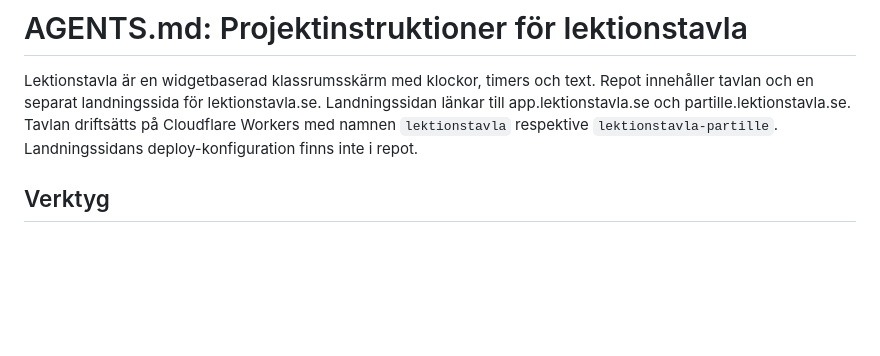
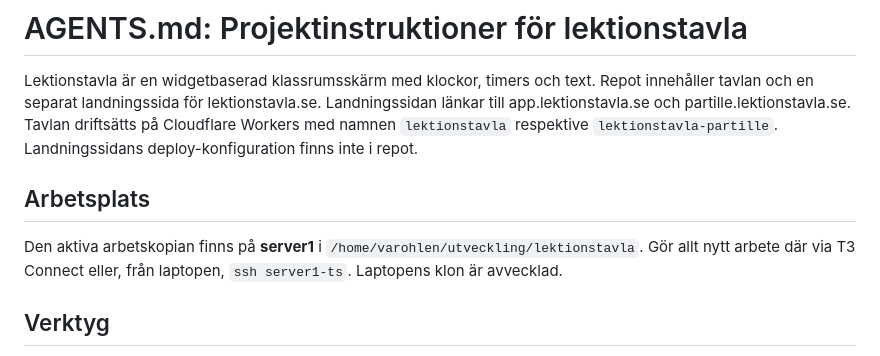
Before and after one commit to varohlen/lektionstavla, a Markdown page: AGENTS.md, the part around the change. Rendered like a GitHub page; blank space fills up the shorter version.

Commit message:
docs: använd server1 som aktiv arbetsplats

```diff
--- a/AGENTS.md
+++ b/AGENTS.md
@@ -5,6 +5,12 @@ Repot innehåller tavlan och en separat landningssida för lektionstavla.se.
 Landningssidan länkar till app.lektionstavla.se och partille.lektionstavla.se.
 Tavlan driftsätts på Cloudflare Workers med namnen `lektionstavla` respektive
 `lektionstavla-partille`. Landningssidans deploy-konfiguration finns inte i repot.
+
+## Arbetsplats
+
+Den aktiva arbetskopian finns på **server1** i
+`/home/varohlen/utveckling/lektionstavla`. Gör allt nytt arbete där via T3 Connect
+eller, från laptopen, `ssh server1-ts`. Laptopens klon är avvecklad.
 
 ## Verktyg
 
```
Also changed, not shown: apps/board/AGENTS.md (+5 -0 lines).
